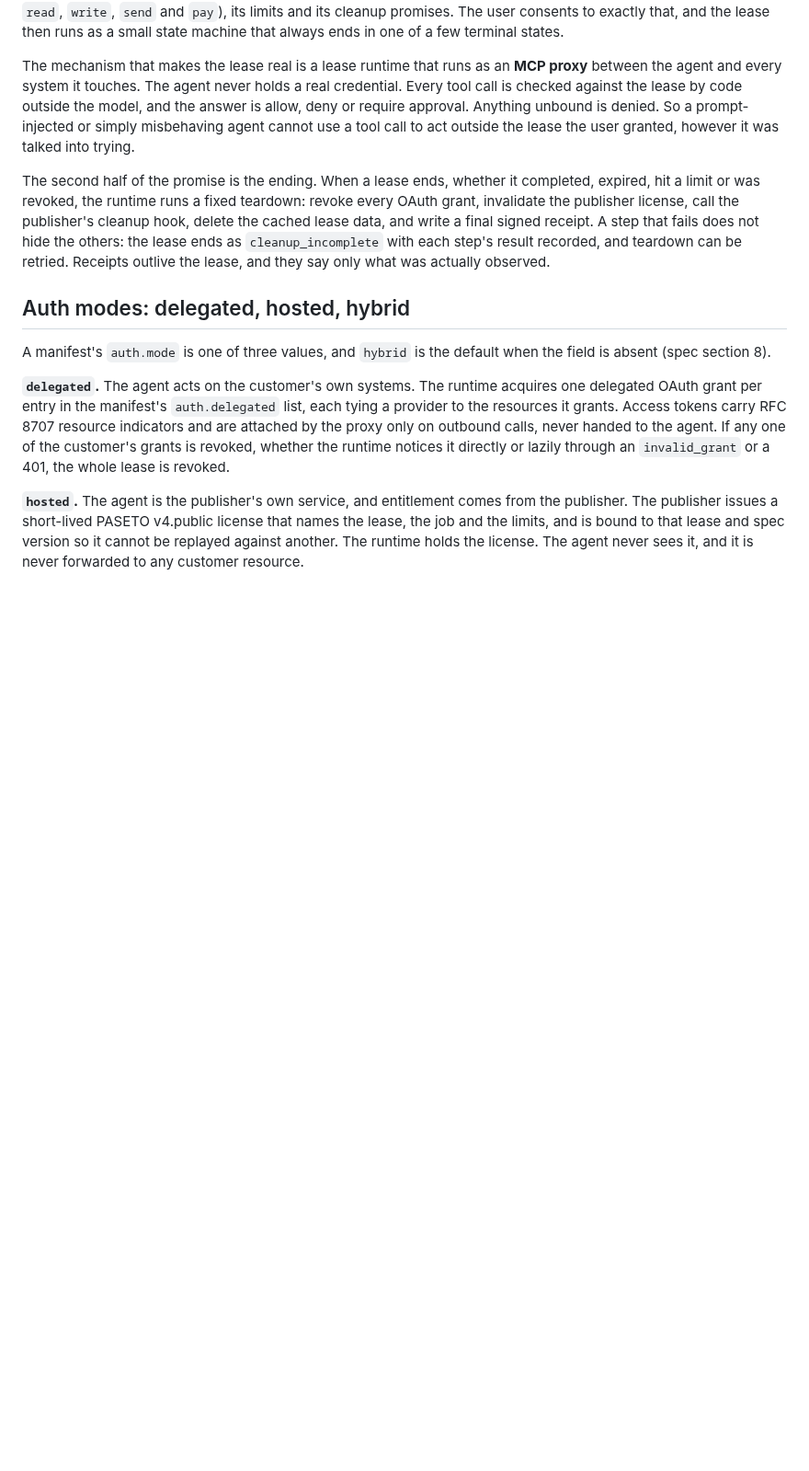
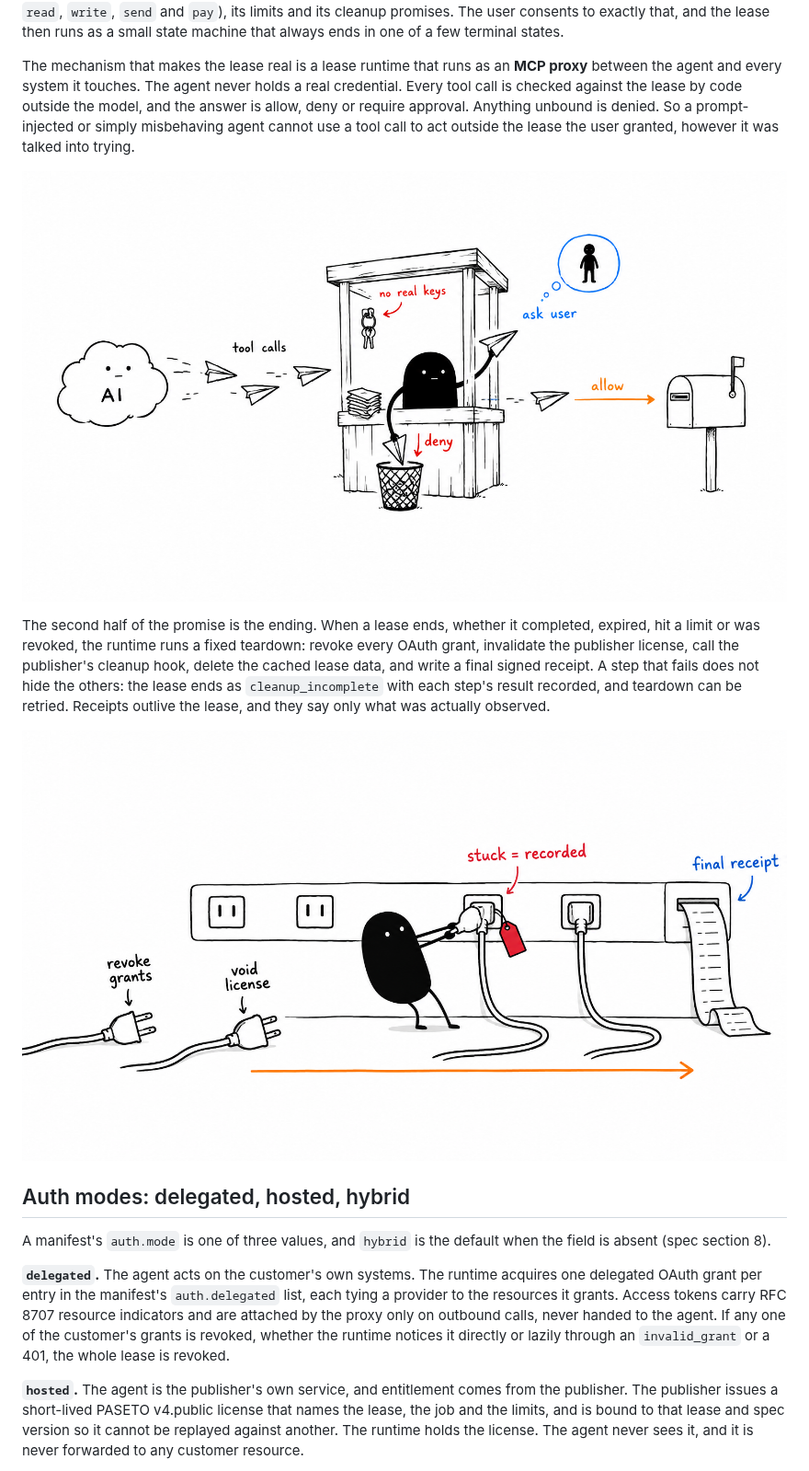
Before and after one commit to adexdsamson/stint, a Markdown page: README.md, the part around one of its changes. Shown at 92% size. Drawn GitHub-style; pictures changed too: assets/stint-illustrations/02-proxy-toll-booth.png (added), assets/stint-illustrations/03-teardown-unplug.png (added); blank space fills up the shorter version.

```diff
--- a/README.md
+++ b/README.md
@@ -47,7 +49,11 @@ Stint answers these with a **lease**: a signed manifest describes the job, the a
 
 The mechanism that makes the lease real is a lease runtime that runs as an **MCP proxy** between the agent and every system it touches. The agent never holds a real credential. Every tool call is checked against the lease by code outside the model, and the answer is allow, deny or require approval. Anything unbound is denied. So a prompt-injected or simply misbehaving agent cannot use a tool call to act outside the lease the user granted, however it was talked into trying.
 
+![The proxy as a toll booth: tool calls from the agent are allowed, denied or held to ask the user, and the real keys stay inside](assets/stint-illustrations/02-proxy-toll-booth.png)
+
 The second half of the promise is the ending. When a lease ends, whether it completed, expired, hit a limit or was revoked, the runtime runs a fixed teardown: revoke every OAuth grant, invalidate the publisher license, call the publisher's cleanup hook, delete the cached lease data, and write a final signed receipt. A step that fails does not hide the others: the lease ends as `cleanup_incomplete` with each step's result recorded, and teardown can be retried. Receipts outlive the lease, and they say only what was actually observed.
+
+![Teardown as unplugging cords in order: grants revoked, license voided, a stuck step tagged and recorded, then a final receipt](assets/stint-illustrations/03-teardown-unplug.png)
 
 ## Auth modes: delegated, hosted, hybrid
 
```
Also changed, not shown: other parts of README.md (+4 -0 lines), assets/stint-illustrations/README.md (added, +10 -0 lines), assets/stint-illustrations/01-lease-punched-scopes.png (added), assets/stint-illustrations/04-verified-vs-attested.png (added).
